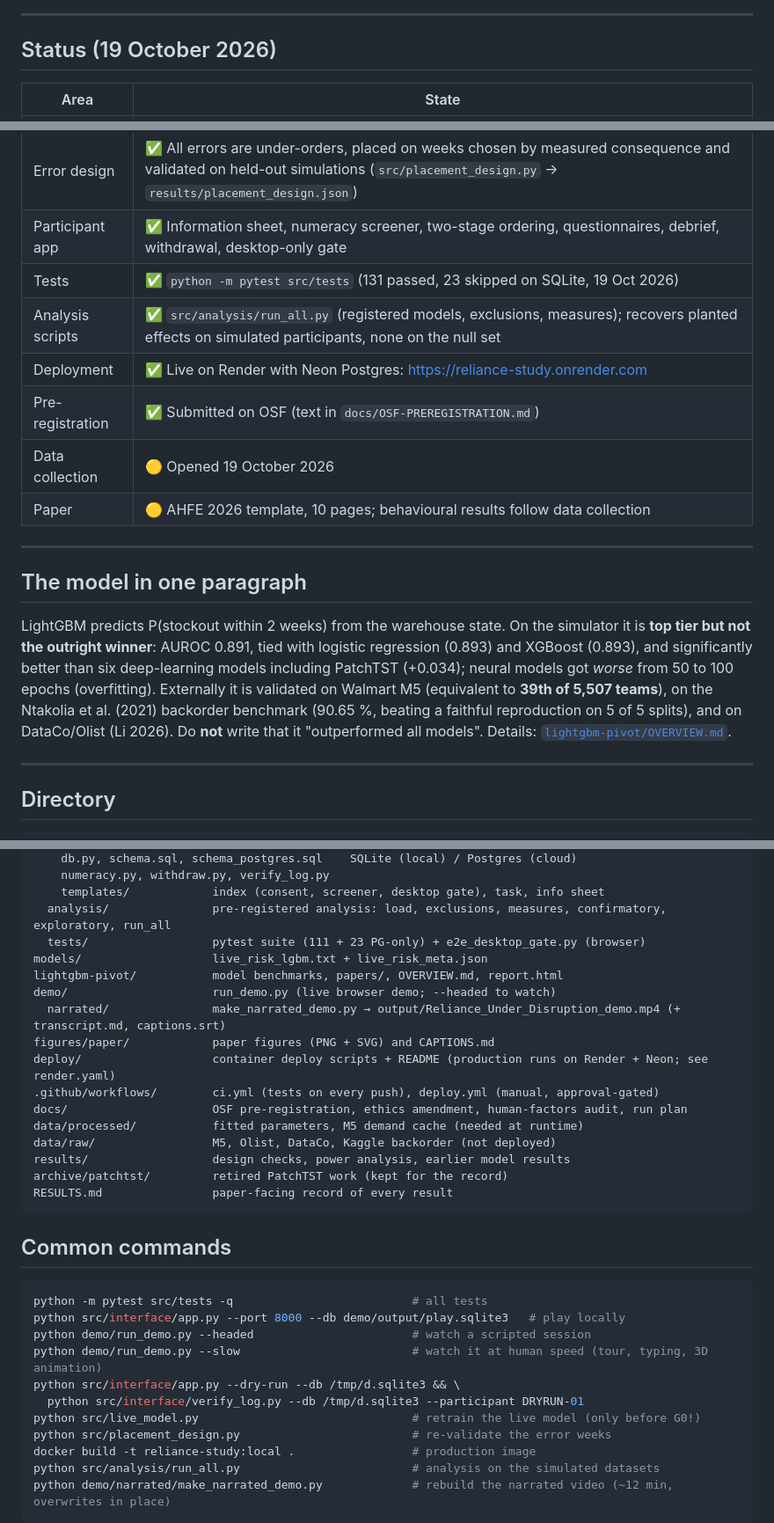
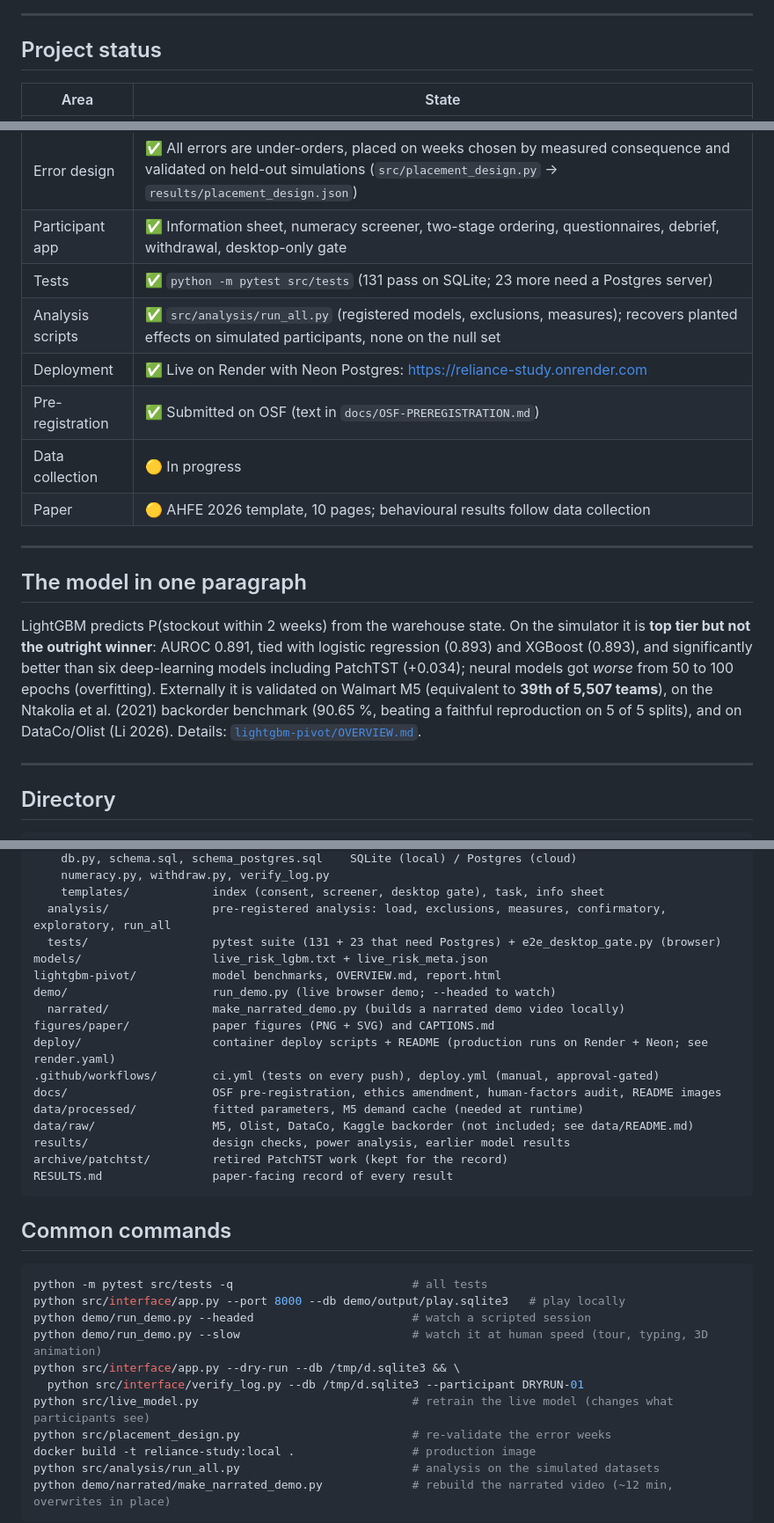
Before and after one commit to sazad-here/reliance-under-disruption, a Markdown page: README.md, 3 parts joined by grey strips. Shown at 88% size. GitHub-like rendering.

Commit message:
README: drop date stamps and internal notes; timeless project status
Co-Authored-By: Claude Opus 5.5 <noreply@anthropic.com>

```diff
--- a/README.md
+++ b/README.md
@@ -69,7 +69,7 @@ design (right); full-size files are in [`figures/paper/main_text/`](figures/pape
 
 ---
 
-## Status (19 October 2026)
+## Project status
 
 | Area | State |
 |---|---|
@@ -77,11 +77,11 @@ design (right); full-size files are in [`figures/paper/main_text/`](figures/pape
 | AI component | ✅ Live LightGBM risk model (AUROC 0.897; 0.902 on unseen session demand); Platt-calibrated and frozen. Recommended orders are scripted so recommendation accuracy is exact |
 | Error design | ✅ All errors are under-orders, placed on weeks chosen by measured consequence and validated on held-out simulations (`src/placement_design.py` → `results/placement_design.json`) |
 | Participant app | ✅ Information sheet, numeracy screener, two-stage ordering, questionnaires, debrief, withdrawal, desktop-only gate |
-| Tests | ✅ `python -m pytest src/tests` (131 passed, 23 skipped on SQLite, 19 Oct 2026) |
+| Tests | ✅ `python -m pytest src/tests` (131 pass on SQLite; 23 more need a Postgres server) |
 | Analysis scripts | ✅ `src/analysis/run_all.py` (registered models, exclusions, measures); recovers planted effects on simulated participants, none on the null set |
 | Deployment | ✅ Live on Render with Neon Postgres: https://reliance-study.onrender.com |
 | Pre-registration | ✅ Submitted on OSF (text in `docs/OSF-PREREGISTRATION.md`) |
-| Data collection | 🟡 Opened 19 October 2026 |
+| Data collection | 🟡 In progress |
 | Paper | 🟡 AHFE 2026 template, 10 pages; behavioural results follow data collection |
 
 ---
@@ -95,8 +95,7 @@ than six deep-learning models including PatchTST (+0.034); neural models got
 *worse* from 50 to 100 epochs (overfitting). Externally it is validated on
 Walmart M5 (equivalent to **39th of 5,507 teams**), on the Ntakolia et al.
 (2021) backorder benchmark (90.65 %, beating a faithful reproduction on 5 of 5
-splits), and on DataCo/Olist (Li 2026). Do **not** write that it "outperformed
-all models". Details: [`lightgbm-pivot/OVERVIEW.md`](lightgbm-pivot/OVERVIEW.md).
+splits), and on DataCo/Olist (Li 2026). Details: [`lightgbm-pivot/OVERVIEW.md`](lightgbm-pivot/OVERVIEW.md).
 
 ---
 
@@ -116,17 +115,17 @@ src/                      study code
     numeracy.py, withdraw.py, verify_log.py
     templates/            index (consent, screener, desktop gate), task, info sheet
   analysis/               pre-registered analysis: load, exclusions, measures, confirmatory, exploratory, run_all
-  tests/                  pytest suite (111 + 23 PG-only) + e2e_desktop_gate.py (browser)
+  tests/                  pytest suite (131 + 23 that need Postgres) + e2e_desktop_gate.py (browser)
 models/                   live_risk_lgbm.txt + live_risk_meta.json
-lightgbm-pivot/           model benchmarks, papers/, OVERVIEW.md, report.html
+lightgbm-pivot/           model benchmarks, OVERVIEW.md, report.html
 demo/                     run_demo.py (live browser demo; --headed to watch)
-  narrated/               make_narrated_demo.py → output/Reliance_Under_Disruption_demo.mp4 (+ transcript.md, captions.srt)
+  narrated/               make_narrated_demo.py (builds a narrated demo video locally)
 figures/paper/            paper figures (PNG + SVG) and CAPTIONS.md
 deploy/                   container deploy scripts + README (production runs on Render + Neon; see render.yaml)
 .github/workflows/        ci.yml (tests on every push), deploy.yml (manual, approval-gated)
-docs/                     OSF pre-registration, ethics amendment, human-factors audit, run plan
+docs/                     OSF pre-registration, ethics amendment, human-factors audit, README images
 data/processed/           fitted parameters, M5 demand cache (needed at runtime)
-data/raw/                 M5, Olist, DataCo, Kaggle backorder (not deployed)
+data/raw/                 M5, Olist, DataCo, Kaggle backorder (not included; see data/README.md)
 results/                  design checks, power analysis, earlier model results
 archive/patchtst/         retired PatchTST work (kept for the record)
 RESULTS.md                paper-facing record of every result
@@ -141,7 +140,7 @@ python demo/run_demo.py --headed                       # watch a scripted sessio
 python demo/run_demo.py --slow                         # watch it at human speed (tour, typing, 3D animation)
 python src/interface/app.py --dry-run --db /tmp/d.sqlite3 && \
   python src/interface/verify_log.py --db /tmp/d.sqlite3 --participant DRYRUN-01
-python src/live_model.py                               # retrain the live model (only before G0!)
+python src/live_model.py                               # retrain the live model (changes what participants see)
 python src/placement_design.py                         # re-validate the error weeks
 docker build -t reliance-study:local .                 # production image
 python src/analysis/run_all.py                         # analysis on the simulated datasets
```
